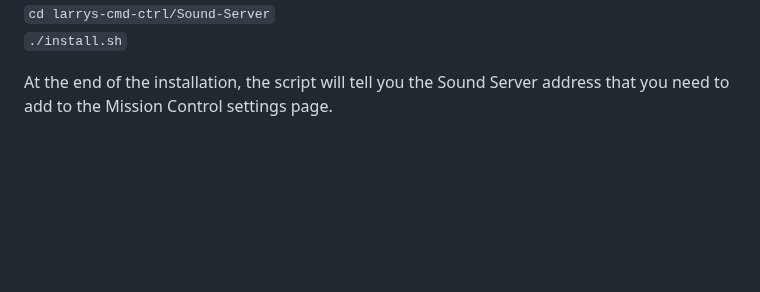
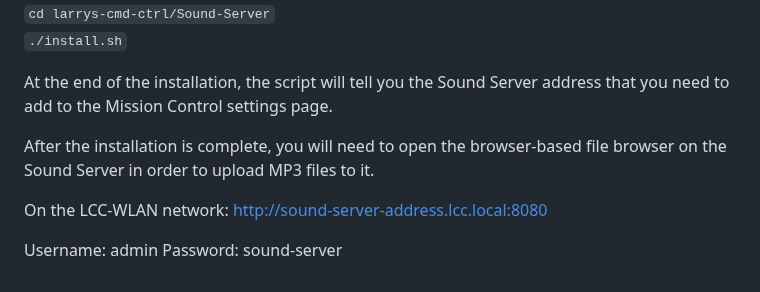
Before and after one commit to larry-athey/larrys-cmd-ctrl, a Markdown page: Sound-Server/README.md, the part around the change. Rendered like a GitHub page; blank space fills up the shorter version.

```diff
--- a/Sound-Server/README.md
+++ b/Sound-Server/README.md
@@ -34,3 +34,10 @@ After that
 `./install.sh`
 
 At the end of the installation, the script will tell you the Sound Server address that you need to add to the Mission Control settings page.
+
+After the installation is complete, you will need to open the browser-based file browser on the Sound Server in order to upload MP3 files to it.
+
+On the LCC-WLAN network: http://sound-server-address.lcc.local:8080
+
+Username: admin
+Password: sound-server
```
